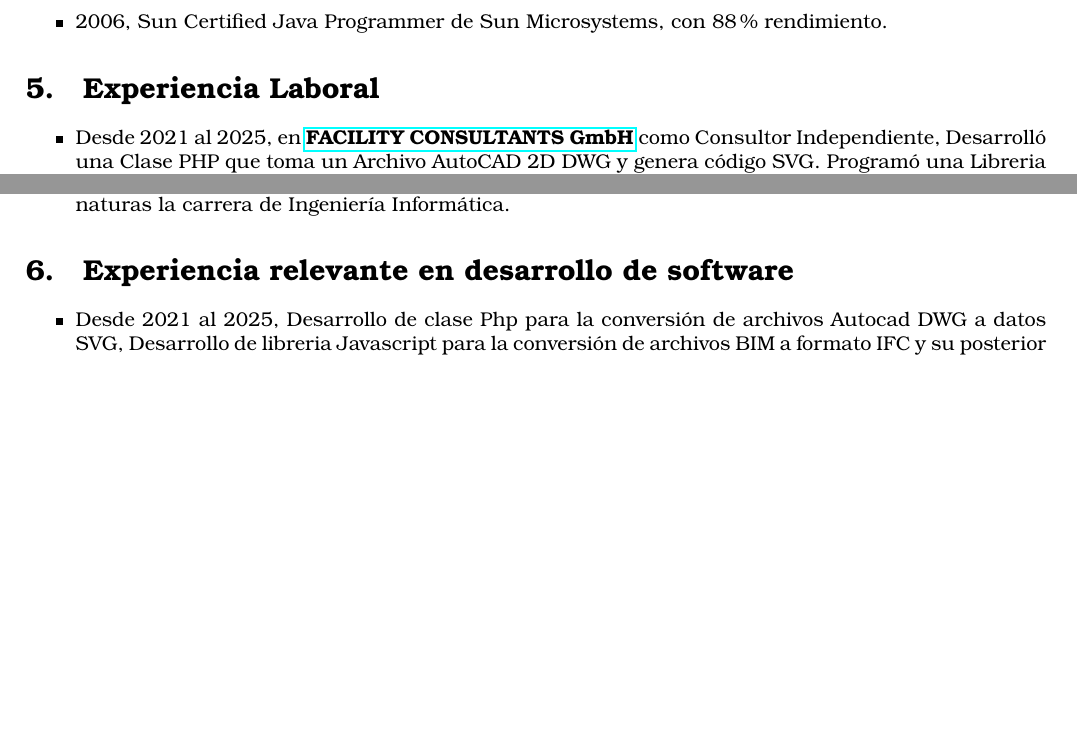
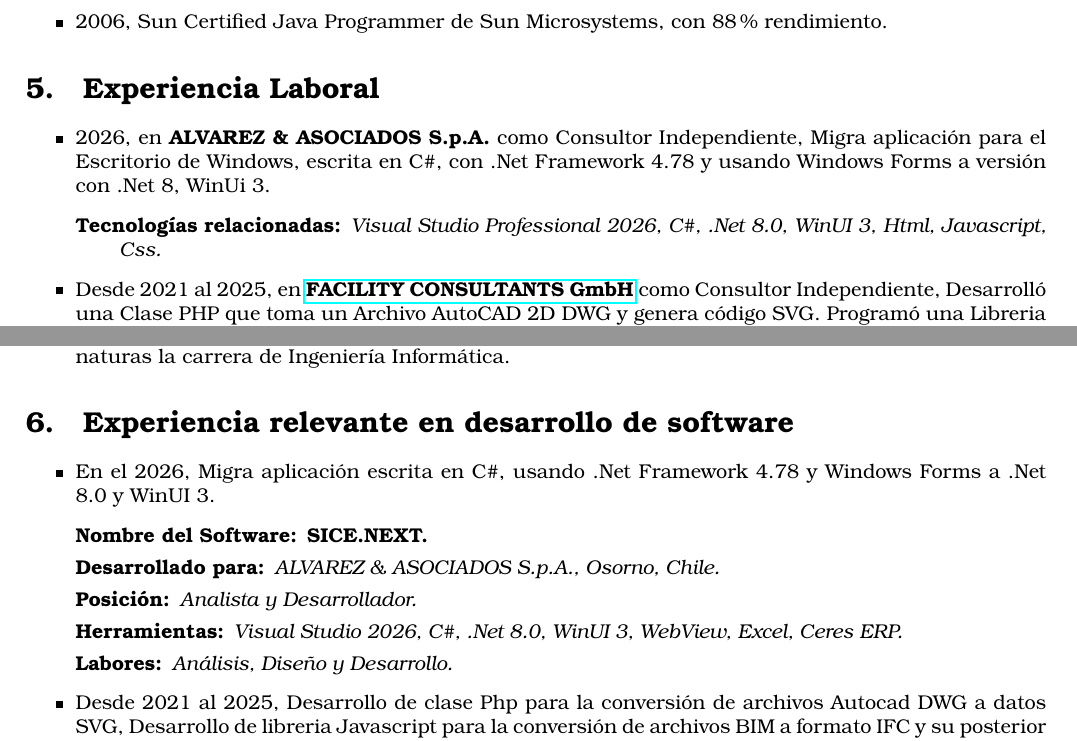
Before and after one commit to Jorge-Henriquez-Tolhuysen/Resume, a LaTeX document (Spanish.tex): two parts of pages 1 and 3 of 5, joined at a grey line, cut so that both start at the same text, the shorter picture padded with empty space. Compiled offline with pdfLaTeX.

Commit message:
Nueva experiencia laboral

```diff
--- a/Spanish.tex
+++ b/Spanish.tex
@@ -96,6 +96,10 @@
 \section{Experiencia Laboral}
 \label{sec:laboral-section}
 \begin{itemize}
+    \item 2026, en \textbf{ALVAREZ \& ASOCIADOS S.p.A.} como Consultor Independiente, Migra aplicación para el Escritorio de Windows, escrita en C\#, con .Net Framework 4.78 y usando Windows Forms a versión con .Net 8, WinUi 3.
+    \begin{description}
+        \item[Tecnologías relacionadas:] \textit{Visual Studio Professional 2026, C\#, .Net 8.0, WinUI 3, Html, Javascript, Css.}
+    \end{description}
     \item Desde 2021 al 2025, en \href{https://www.get-fm.de}{\textbf{FACILITY CONSULTANTS GmbH}} como Consultor Independiente, Desarrolló una Clase PHP que toma un Archivo AutoCAD 2D DWG y genera código SVG. Programó una Libreria JavaScript que acepta un archivo BIM y produce un renderizado 3D del mismo, ambas son usadas en el mismo sitio web.
     \begin{description}
         \item[Tecnologías relacionadas:] \textit{Visual Studio Code, Php, Javascript, Typescript, Tailwindcss, Threejs.}
@@ -155,6 +159,14 @@
 \section{Experiencia relevante en desarrollo de software}
 \label{sec:desarrollo-section}
 \begin{itemize}
+    \item En el 2026, Migra aplicación escrita en C\#, usando .Net Framework 4.78 y Windows Forms a .Net 8.0 y WinUI 3.
+    \begin{description}
+        \item[Nombre del Software:] \textbf{SICE.NEXT.}
+        \item[Desarrollado para:] \textit{ALVAREZ \& ASOCIADOS S.p.A., Osorno, Chile.}
+        \item[Posición:] \textit{Analista y Desarrollador.}
+        \item[Herramientas:] \textit{Visual Studio 2026, C\#, .Net 8.0, WinUI 3, WebView, Excel, Ceres ERP.}
+        \item[Labores:] \textit{Análisis, Diseño y Desarrollo.}
+    \end{description}
     \item Desde 2021 al 2025, Desarrollo de clase Php para la conversión de archivos Autocad DWG a datos SVG, Desarrollo de libreria Javascript para la conversión de archivos BIM a formato IFC y su posterior renderizado 3D.
     \begin{description}
         \item[Nombre del Software:] \textbf{GETFM.}
```
Also changed, not shown: Spanish.md (+1 -0 lines), resources/2026 ES V3 Resumen - Jorge Henriquez.pdf, Spanish.tex (6 more changed lines).
